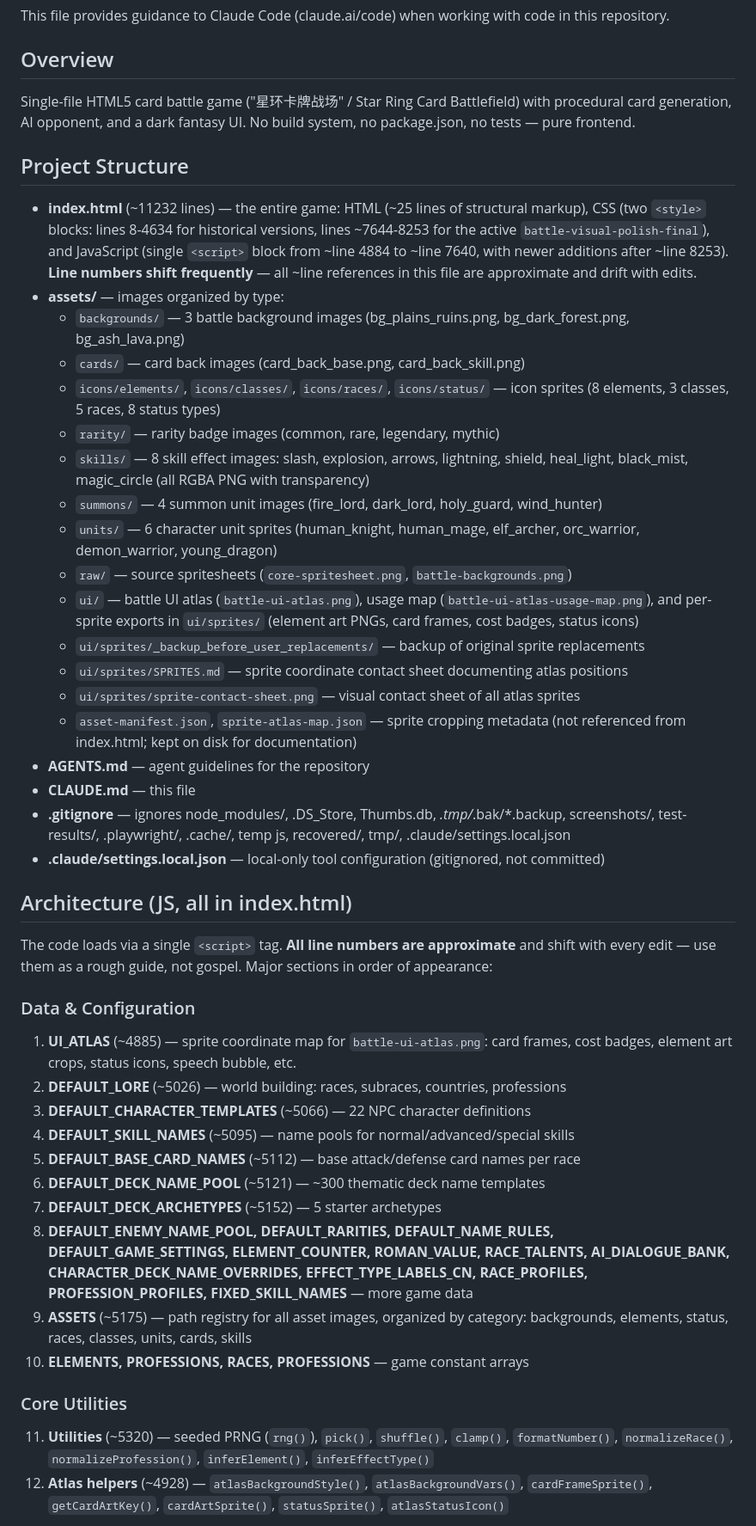
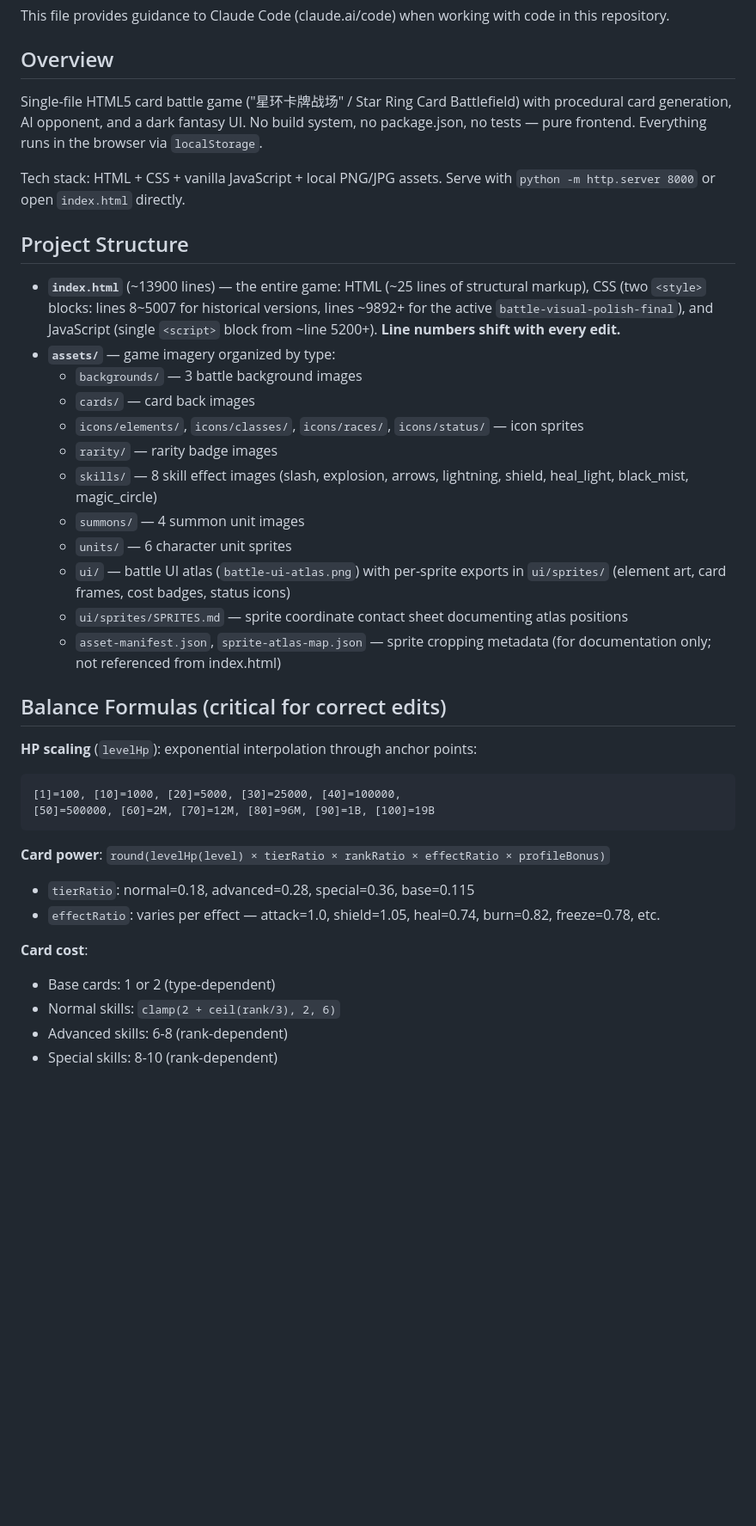
Before and after one commit to seiya058904/star-ring-card-battle, a Markdown page: CLAUDE.md, the part around one of its changes. Shown at 86% size. Drawn GitHub-style; blank space fills up the shorter version.

````diff
--- a/CLAUDE.md
+++ b/CLAUDE.md
@@ -4,47 +4,40 @@ This file provides guidance to Claude Code (claude.ai/code) when working with co
 
 ## Overview
 
-Single-file HTML5 card battle game ("星环卡牌战场" / Star Ring Card Battlefield) with procedural card generation, AI opponent, and a dark fantasy UI. No build system, no package.json, no tests — pure frontend.
+Single-file HTML5 card battle game ("星环卡牌战场" / Star Ring Card Battlefield) with procedural card generation, AI opponent, and a dark fantasy UI. No build system, no package.json, no tests — pure frontend. Everything runs in the browser via `localStorage`.
+
+Tech stack: HTML + CSS + vanilla JavaScript + local PNG/JPG assets. Serve with `python -m http.server 8000` or open `index.html` directly.
 
 ## Project Structure
 
-- **index.html** (~11232 lines) — the entire game: HTML (~25 lines of structural markup), CSS (two `<style>` blocks: lines 8-4634 for historical versions, lines ~7644-8253 for the active `battle-visual-polish-final`), and JavaScript (single `<script>` block from ~line 4884 to ~line 7640, with newer additions after ~line 8253). **Line numbers shift frequently** — all ~line references in this file are approximate and drift with edits.
-- **assets/** — images organized by type:
-  - `backgrounds/` — 3 battle background images (bg_plains_ruins.png, bg_dark_forest.png, bg_ash_lava.png)
-  - `cards/` — card back images (card_back_base.png, card_back_skill.png)
-  - `icons/elements/`, `icons/classes/`, `icons/races/`, `icons/status/` — icon sprites (8 elements, 3 classes, 5 races, 8 status types)
-  - `rarity/` — rarity badge images (common, rare, legendary, mythic)
-  - `skills/` — 8 skill effect images: slash, explosion, arrows, lightning, shield, heal_light, black_mist, magic_circle (all RGBA PNG with transparency)
-  - `summons/` — 4 summon unit images (fire_lord, dark_lord, holy_guard, wind_hunter)
-  - `units/` — 6 character unit sprites (human_knight, human_mage, elf_archer, orc_warrior, demon_warrior, young_dragon)
-  - `raw/` — source spritesheets (`core-spritesheet.png`, `battle-backgrounds.png`)
-  - `ui/` — battle UI atlas (`battle-ui-atlas.png`), usage map (`battle-ui-atlas-usage-map.png`), and per-sprite exports in `ui/sprites/` (element art PNGs, card frames, cost badges, status icons)
-  - `ui/sprites/_backup_before_user_replacements/` — backup of original sprite replacements
+- **`index.html`** (~13900 lines) — the entire game: HTML (~25 lines of structural markup), CSS (two `<style>` blocks: lines 8~5007 for historical versions, lines ~9892+ for the active `battle-visual-polish-final`), and JavaScript (single `<script>` block from ~line 5200+). **Line numbers shift with every edit.**
+- **`assets/`** — game imagery organized by type:
+  - `backgrounds/` — 3 battle background images
+  - `cards/` — card back images
+  - `icons/elements/`, `icons/classes/`, `icons/races/`, `icons/status/` — icon sprites
+  - `rarity/` — rarity badge images
+  - `skills/` — 8 skill effect images (slash, explosion, arrows, lightning, shield, heal_light, black_mist, magic_circle)
+  - `summons/` — 4 summon unit images
+  - `units/` — 6 character unit sprites
+  - `ui/` — battle UI atlas (`battle-ui-atlas.png`) with per-sprite exports in `ui/sprites/` (element art, card frames, cost badges, status icons)
   - `ui/sprites/SPRITES.md` — sprite coordinate contact sheet documenting atlas positions
-  - `ui/sprites/sprite-contact-sheet.png` — visual contact sheet of all atlas sprites
-  - `asset-manifest.json`, `sprite-atlas-map.json` — sprite cropping metadata (not referenced from index.html; kept on disk for documentation)
-- **AGENTS.md** — agent guidelines for the repository
-- **CLAUDE.md** — this file
-- **.gitignore** — ignores node_modules/, .DS_Store, Thumbs.db, *.tmp/*.bak/*.backup, screenshots/, test-results/, .playwright/, .cache/, temp js, recovered/, tmp/, .claude/settings.local.json
-- **.claude/settings.local.json** — local-only tool configuration (gitignored, not committed)
+  - `asset-manifest.json`, `sprite-atlas-map.json` — sprite cropping metadata (for documentation only; not referenced from index.html)
 
-## Architecture (JS, all in index.html)
+## Balance Formulas (critical for correct edits)
 
-The code loads via a single `<script>` tag. **All line numbers are approximate** and shift with every edit — use them as a rough guide, not gospel. Major sections in order of appearance:
+**HP scaling** (`levelHp`): exponential interpolation through anchor points:
+```
+[1]=100, [10]=1000, [20]=5000, [30]=25000, [40]=100000,
+[50]=500000, [60]=2M, [70]=12M, [80]=96M, [90]=1B, [100]=19B
+```
 
-### Data & Configuration
-1. **UI_ATLAS** (~4885) — sprite coordinate map for `battle-ui-atlas.png`: card frames, cost badges, element art crops, status icons, speech bubble, etc.
-2. **DEFAULT_LORE** (~5026) — world building: races, subraces, countries, professions
-3. **DEFAULT_CHARACTER_TEMPLATES** (~5066) — 22 NPC character definitions
-4. **DEFAULT_SKILL_NAMES** (~5095) — name pools for normal/advanced/special skills
-5. **DEFAULT_BASE_CARD_NAMES** (~5112) — base attack/defense card names per race
-6. **DEFAULT_DECK_NAME_POOL** (~5121) — ~300 thematic deck name templates
-7. **DEFAULT_DECK_ARCHETYPES** (~5152) — 5 starter archetypes
-8. **DEFAULT_ENEMY_NAME_POOL, DEFAULT_RARITIES, DEFAULT_NAME_RULES, DEFAULT_GAME_SETTINGS, ELEMENT_COUNTER, ROMAN_VALUE, RACE_TALENTS, AI_DIALOGUE_BANK, CHARACTER_DECK_NAME_OVERRIDES, EFFECT_TYPE_LABELS_CN, RACE_PROFILES, PROFESSION_PROFILES, FIXED_SKILL_NAMES** — more game data
-9. **ASSETS** (~5175) — path registry for all asset images, organized by category: backgrounds, elements, status, races, classes, units, cards, skills
-10. **ELEMENTS, PROFESSIONS, RACES, PROFESSIONS** — game constant arrays
+**Card power**: `round(levelHp(level) × tierRatio × rankRatio × effectRatio × profileBonus)`
+- `tierRatio`: normal=0.18, advanced=0.28, special=0.36, base=0.115
+- `effectRatio`: varies per effect — attack=1.0, shield=1.05, heal=0.74, burn=0.82, freeze=0.78, etc.
 
-### Core Utilities
-11. **Utilities** (~5320) — seeded PRNG (`rng()`), `pick()`, `shuffle()`, `clamp()`, `formatNumber()`, `normalizeRace()`, `normalizeProfession()`, `inferElement()`, `inferEffectType()`
-12. **Atlas helpers** (~4928) — `atlasBackgroundStyle()`, `atlasBackgroundVars()`, `cardFrameSprite()`, `getCardArtKey()`, `cardArtSprite()`, `statusSprite()`, `atlasStatusIcon()`
+**Card cost**:
+- Base cards: 1 or 2 (type-dependent)
+- Normal skills: `clamp(2 + ceil(rank/3), 2, 6)`
+- Advanced skills: 6-8 (rank-dependent)
+- Special skills: 8-10 (rank-dependent)
 
````
Also changed, not shown: other parts of CLAUDE.md (+91 -101 lines).
